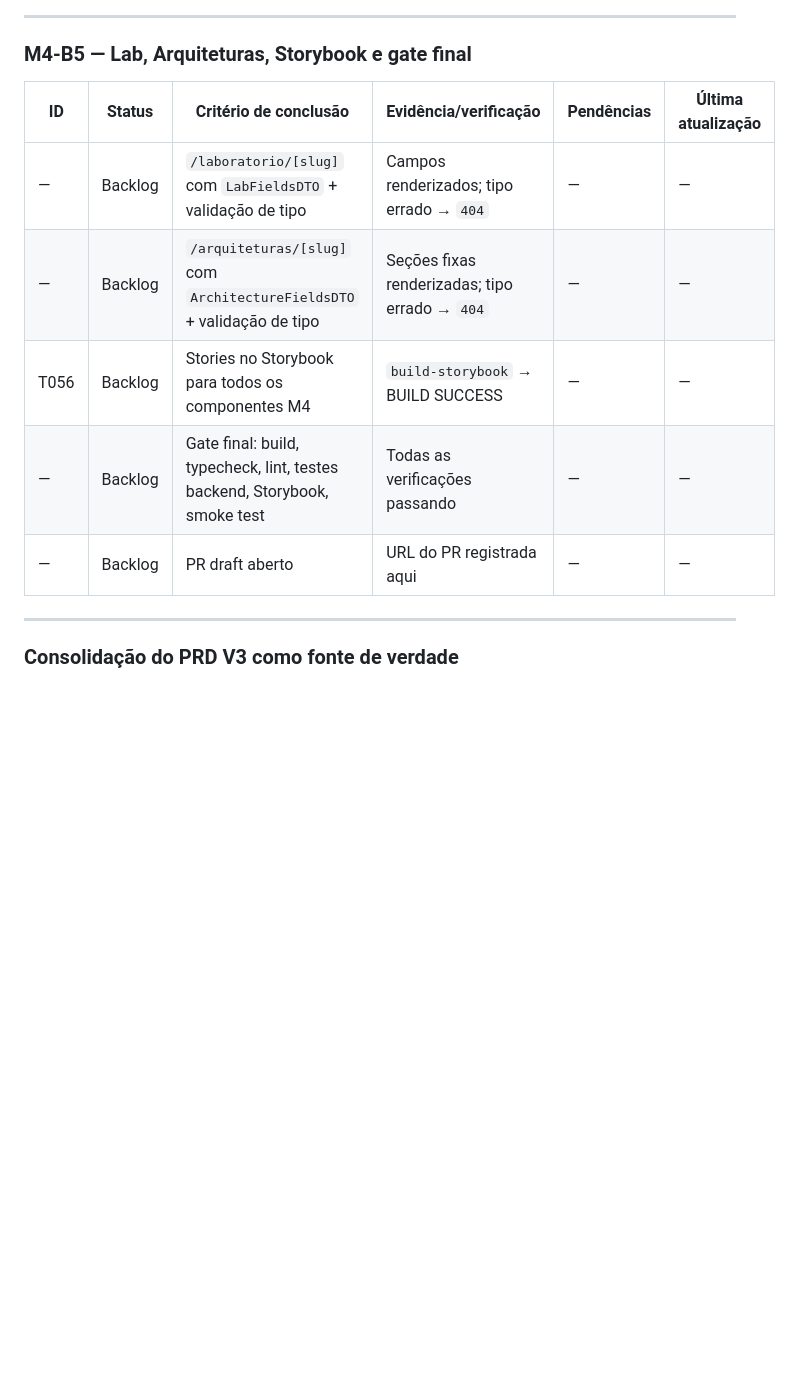
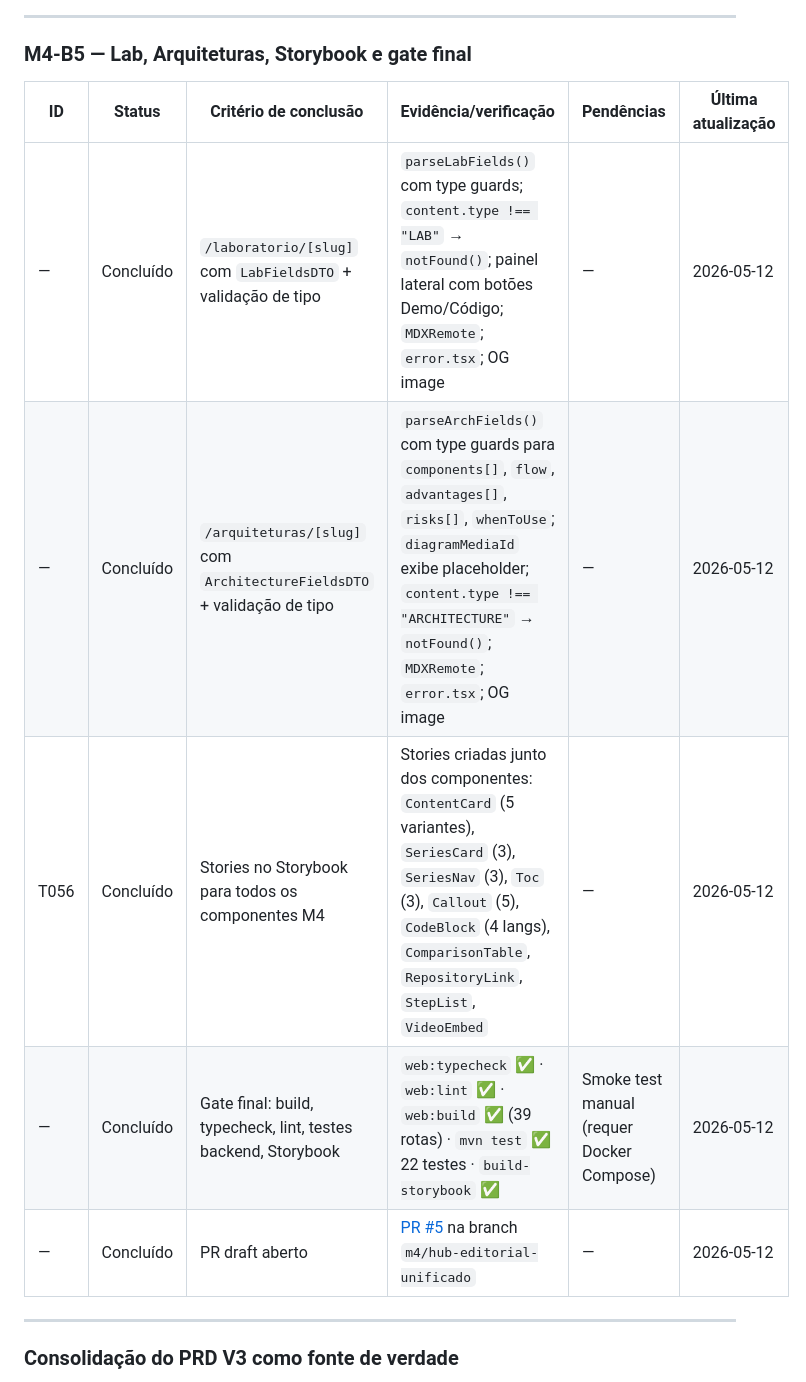
Before and after one commit to le0nard0sr/leonardosr, a Markdown page: docs/tracking/roadmap.md, the part around the change. GitHub-like rendering; blank space fills up the shorter version.

Commit message:
docs(tracking): fecha gate do m4 no roadmap
Marca M4-B5 como Concluído com evidências do gate final e URL do PR #5.

Co-Authored-By: Claude Sonnet 4.6 <noreply@anthropic.com>

```diff
--- a/docs/tracking/roadmap.md
+++ b/docs/tracking/roadmap.md
@@ -194,13 +194,13 @@ Status permitidos: `Backlog`, `Em andamento`, `Concluído`, `Bloqueado`.
 
 ### M4-B5 — Lab, Arquiteturas, Storybook e gate final
 
-| ID   | Status  | Critério de conclusão                                                     | Evidência/verificação                          | Pendências | Última atualização |
-| ---- | ------- | ------------------------------------------------------------------------- | ---------------------------------------------- | ---------- | ------------------ |
-| —    | Backlog | `/laboratorio/[slug]` com `LabFieldsDTO` + validação de tipo              | Campos renderizados; tipo errado → `404`       | —          | —                  |
-| —    | Backlog | `/arquiteturas/[slug]` com `ArchitectureFieldsDTO` + validação de tipo    | Seções fixas renderizadas; tipo errado → `404` | —          | —                  |
-| T056 | Backlog | Stories no Storybook para todos os componentes M4                         | `build-storybook` → BUILD SUCCESS              | —          | —                  |
-| —    | Backlog | Gate final: build, typecheck, lint, testes backend, Storybook, smoke test | Todas as verificações passando                 | —          | —                  |
-| —    | Backlog | PR draft aberto                                                           | URL do PR registrada aqui                      | —          | —                  |
+| ID   | Status    | Critério de conclusão                                                  | Evidência/verificação                                                                                                                                                                                                             | Pendências                                | Última atualização |
+| ---- | --------- | ---------------------------------------------------------------------- | --------------------------------------------------------------------------------------------------------------------------------------------------------------------------------------------------------------------------------- | ----------------------------------------- | ------------------ |
+| —    | Concluído | `/laboratorio/[slug]` com `LabFieldsDTO` + validação de tipo           | `parseLabFields()` com type guards; `content.type !== "LAB"` → `notFound()`; painel lateral com botões Demo/Código; `MDXRemote`; `error.tsx`; OG image                                                                            | —                                         | 2026-05-12         |
+| —    | Concluído | `/arquiteturas/[slug]` com `ArchitectureFieldsDTO` + validação de tipo | `parseArchFields()` com type guards para `components[]`, `flow`, `advantages[]`, `risks[]`, `whenToUse`; `diagramMediaId` exibe placeholder; `content.type !== "ARCHITECTURE"` → `notFound()`; `MDXRemote`; `error.tsx`; OG image | —                                         | 2026-05-12         |
+| T056 | Concluído | Stories no Storybook para todos os componentes M4                      | Stories criadas junto dos componentes: `ContentCard` (5 variantes), `SeriesCard` (3), `SeriesNav` (3), `Toc` (3), `Callout` (5), `CodeBlock` (4 langs), `ComparisonTable`, `RepositoryLink`, `StepList`, `VideoEmbed`             | —                                         | 2026-05-12         |
+| —    | Concluído | Gate final: build, typecheck, lint, testes backend, Storybook          | `web:typecheck` ✅ · `web:lint` ✅ · `web:build` ✅ (39 rotas) · `mvn test` ✅ 22 testes · `build-storybook` ✅                                                                                                                   | Smoke test manual (requer Docker Compose) | 2026-05-12         |
+| —    | Concluído | PR draft aberto                                                        | [PR #5](https://github.com/le0nard0sr/leonardosr/pull/5) na branch `m4/hub-editorial-unificado`                                                                                                                                   | —                                         | 2026-05-12         |
 
 ---
 
```
